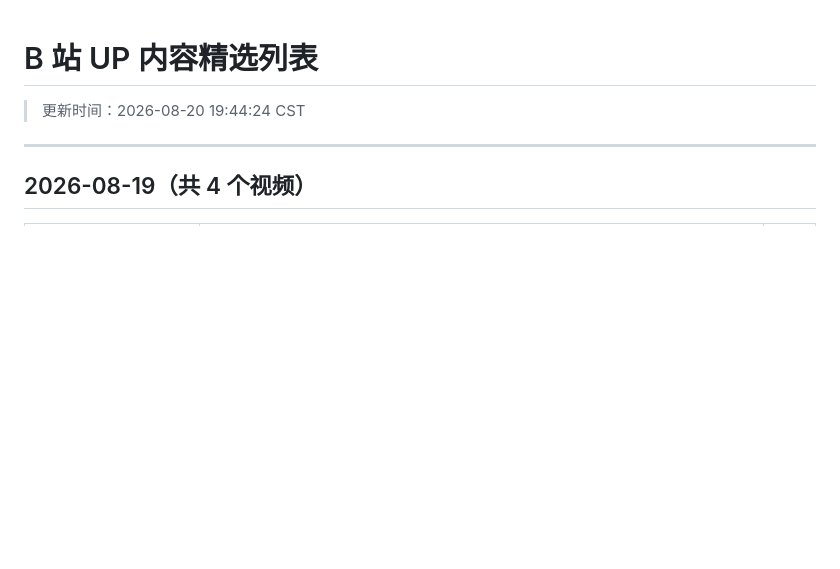
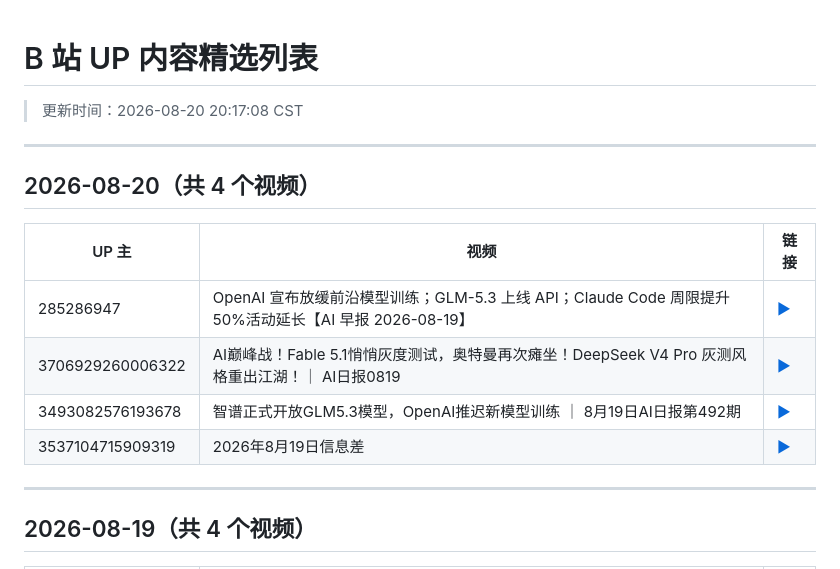
Before and after one commit to WinriseF/blog-img, a Markdown page: news/bili/list.md, the part around the change. GitHub-like rendering; blank space fills up the shorter version.

```diff
--- a/news/bili/list.md
+++ b/news/bili/list.md
@@ -1,5 +1,16 @@
 # B 站 UP 内容精选列表
-> 更新时间：2026-08-20 19:44:24 CST
+> 更新时间：2026-08-20 20:17:08 CST
+
+---
+
+## 2026-08-20（共 4 个视频）
+
+| UP 主 | 视频 | 链接 |
+|-------|------|------|
+| 285286947 | OpenAI 宣布放缓前沿模型训练；GLM-5.3 上线 API；Claude Code 周限提升50%活动延长【AI 早报 2026-08-19】 | [▶](https://www.bilibili.com/video/BV1SW876yE91) |
+| 3706929260006322 | AI巅峰战！Fable 5.1悄悄灰度测试，奥特曼再次瘫坐！DeepSeek V4 Pro 灰测风格重出江湖！｜ AI日报0819 | [▶](https://www.bilibili.com/video/BV1ew8n64EbW) |
+| 3493082576193678 | 智谱正式开放GLM5.3模型，OpenAI推迟新模型训练 ｜ 8月19日AI日报第492期 | [▶](https://www.bilibili.com/video/BV1Ar876PEkX) |
+| 3537104715909319 | 2026年8月19日信息差 | [▶](https://www.bilibili.com/video/BV1yz8J6GEy1) |
 
 ---
 
```
Also changed, not shown: news/bili/2026-08-20.md (added, +167 -0 lines).
